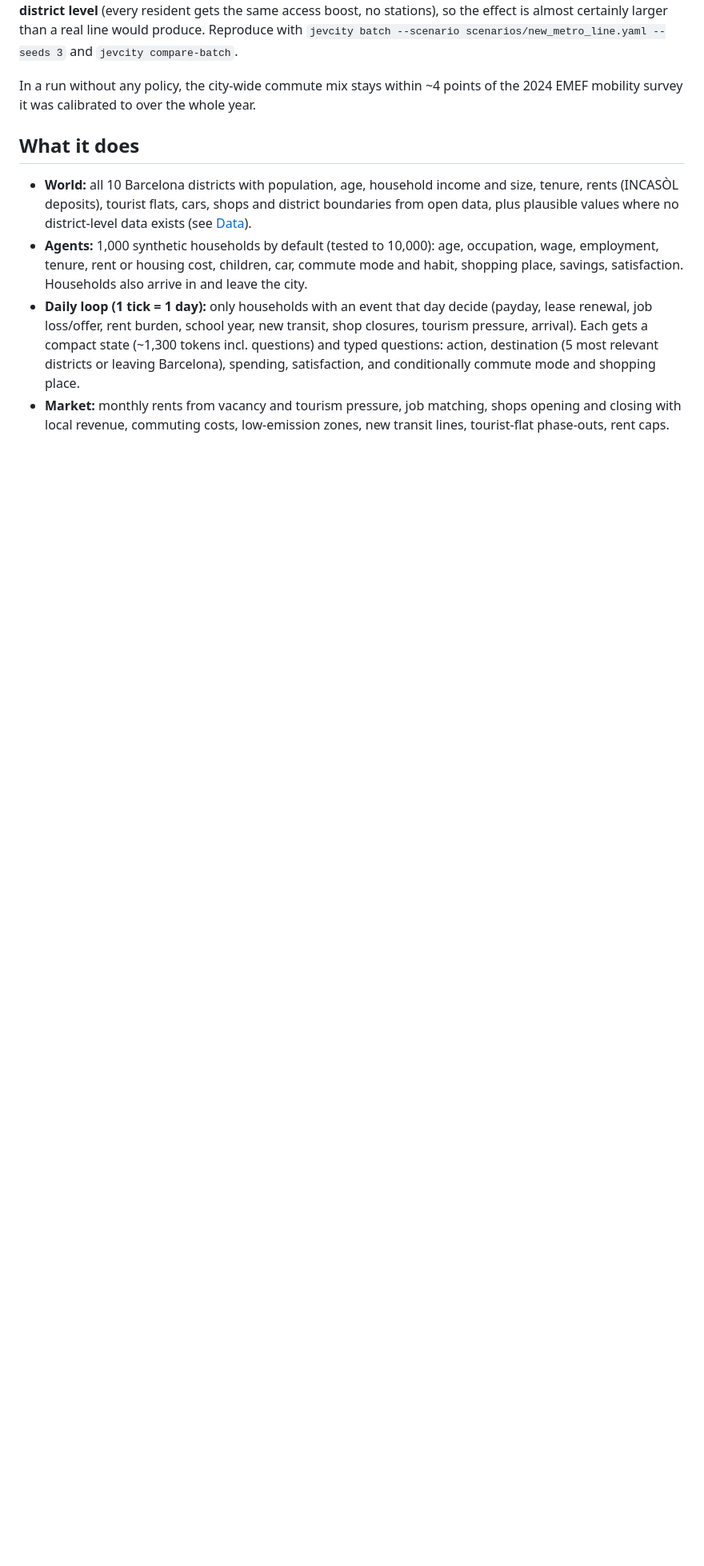
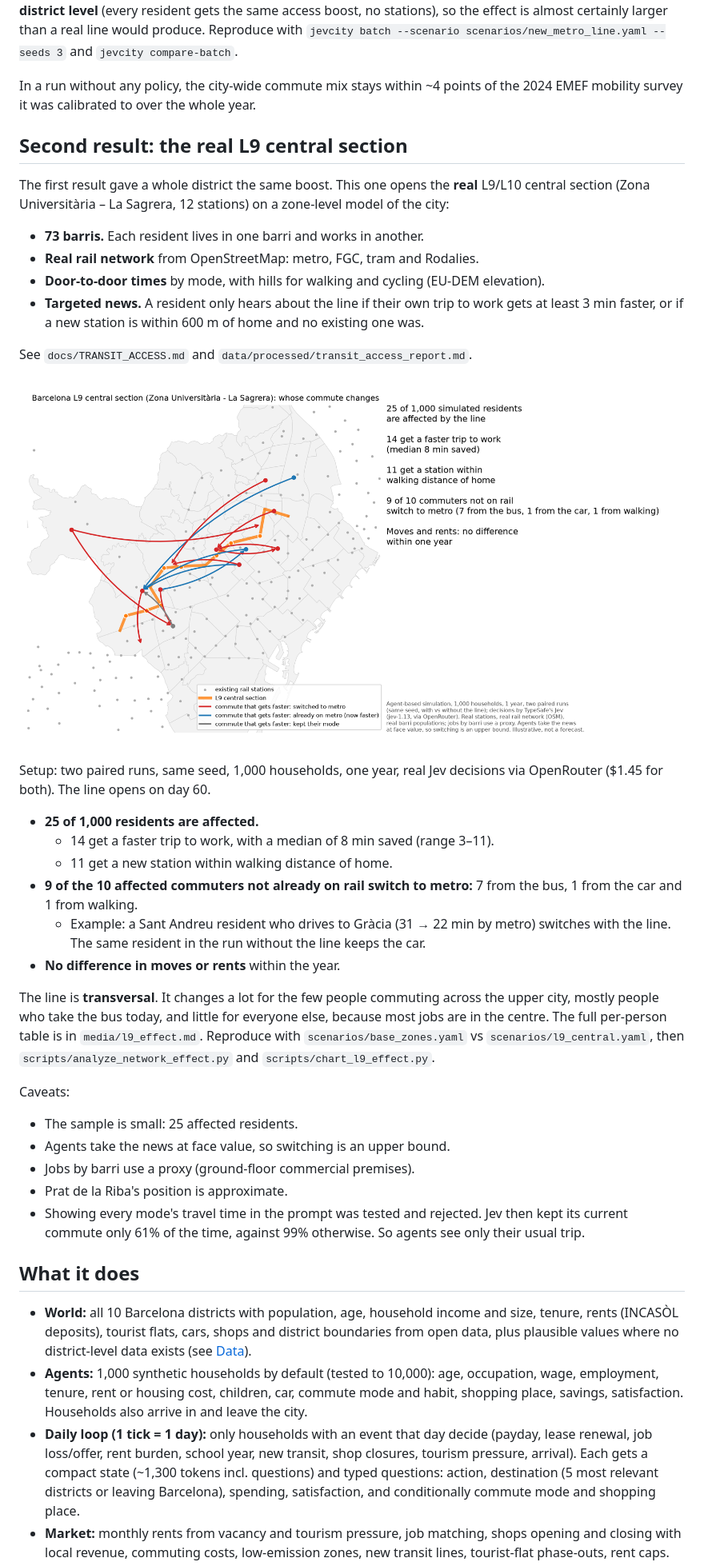
Before and after one commit to Manuel-Rucker01/demo-city, a Markdown page: README.md, the part around the change. Shown at 80% size. Drawn GitHub-style; pictures changed too: media/l9_effect.png (added); blank space fills up the shorter version.

```diff
--- a/README.md
+++ b/README.md
@@ -37,6 +37,48 @@ effect is almost certainly larger than a real line would produce. Reproduce with
 
 In a run without any policy, the city-wide commute mix stays within ~4 points of the 2024 EMEF
 mobility survey it was calibrated to over the whole year.
+
+## Second result: the real L9 central section
+
+The first result gave a whole district the same boost. This one opens the **real** L9/L10 central
+section (Zona Universitària – La Sagrera, 12 stations) on a zone-level model of the city:
+
+- **73 barris.** Each resident lives in one barri and works in another.
+- **Real rail network** from OpenStreetMap: metro, FGC, tram and Rodalies.
+- **Door-to-door times** by mode, with hills for walking and cycling (EU-DEM elevation).
+- **Targeted news.** A resident only hears about the line if their own trip to work gets at least
+  3 min faster, or if a new station is within 600 m of home and no existing one was.
+
+See `docs/TRANSIT_ACCESS.md` and `data/processed/transit_access_report.md`.
+
+![L9 effect](media/l9_effect.png)
+
+Setup: two paired runs, same seed, 1,000 households, one year, real Jev decisions via OpenRouter
+($1.45 for both). The line opens on day 60.
+
+- **25 of 1,000 residents are affected.**
+  - 14 get a faster trip to work, with a median of 8 min saved (range 3–11).
+  - 11 get a new station within walking distance of home.
+- **9 of the 10 affected commuters not already on rail switch to metro:** 7 from the bus, 1 from
+  the car and 1 from walking.
+  - Example: a Sant Andreu resident who drives to Gràcia (31 → 22 min by metro) switches with the
+    line. The same resident in the run without the line keeps the car.
+- **No difference in moves or rents** within the year.
+
+The line is **transversal**. It changes a lot for the few people commuting across the upper city,
+mostly people who take the bus today, and little for everyone else, because most jobs are in the
+centre. The full per-person table is in `media/l9_effect.md`. Reproduce with `scenarios/base_zones.yaml`
+vs `scenarios/l9_central.yaml`, then `scripts/analyze_network_effect.py` and
+`scripts/chart_l9_effect.py`.
+
+Caveats:
+
+- The sample is small: 25 affected residents.
+- Agents take the news at face value, so switching is an upper bound.
+- Jobs by barri use a proxy (ground-floor commercial premises).
+- Prat de la Riba's position is approximate.
+- Showing every mode's travel time in the prompt was tested and rejected. Jev then kept its current
+  commute only 61% of the time, against 99% otherwise. So agents see only their usual trip.
 
 ## What it does
 
```
Also changed, not shown: media/l9_effect.md (added, +51 -0 lines), 2 other files.
